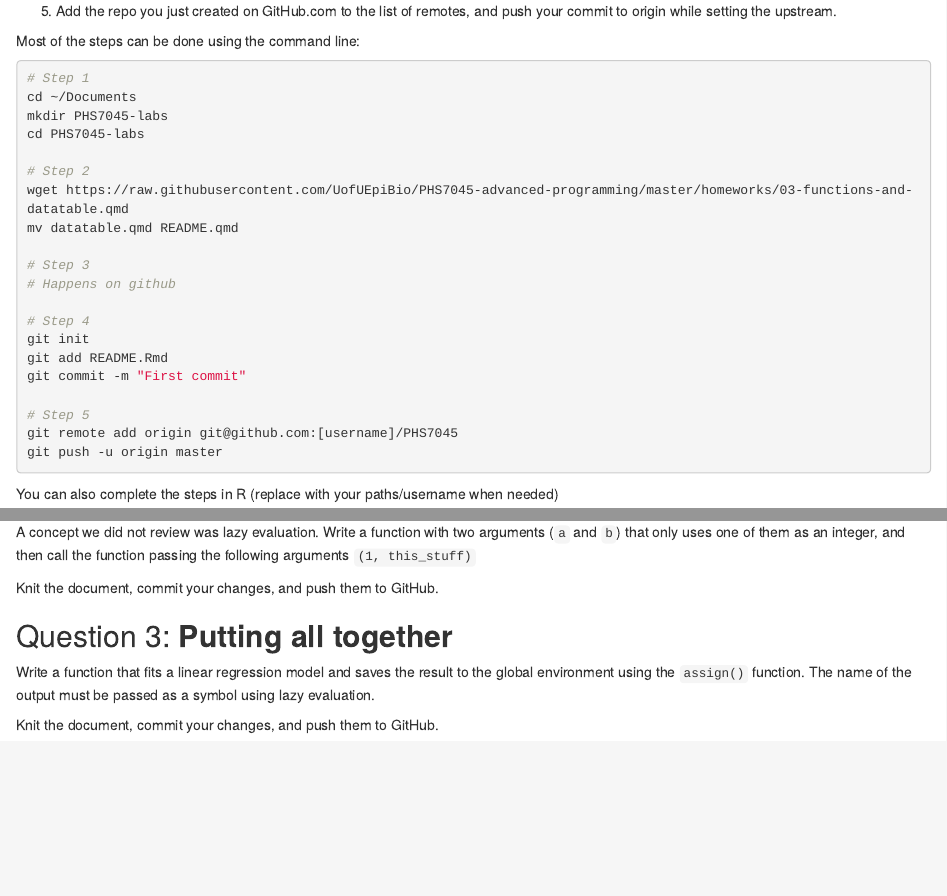
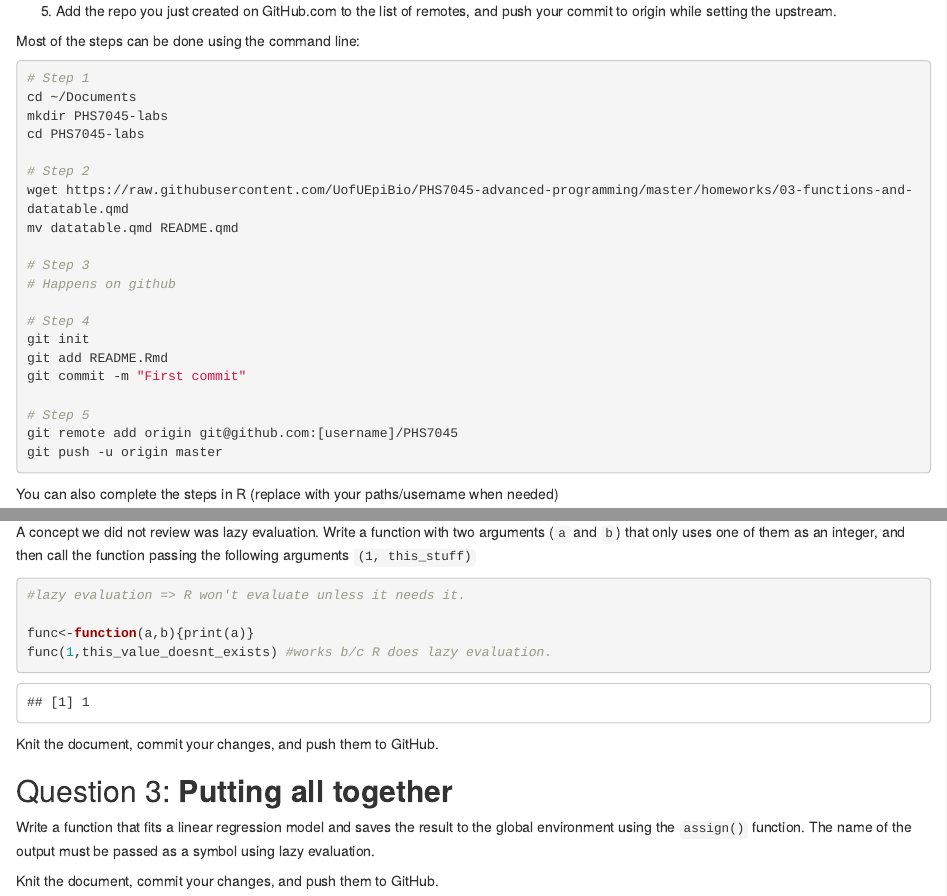
Before and after one commit to hyejung0/PHS7045-labs, a Quarto document (03-functions-and-datatable/README.qmd): the page in a window 1100 px wide, from 590 px down, and a second part further down, joined at a grey line. The pictures show the output file 03-functions-and-datatable/README.html that the author committed with the source, opened offline.

Commit message:
Finishing Question 2 https://github.com/UofUEpiBio/PHS7045-advanced-programming/issues/5 @gvegayon @chipmanj

````diff
--- a/03-functions-and-datatable/README.qmd
+++ b/03-functions-and-datatable/README.qmd
@@ -1,10 +1,11 @@
 ---
 title: "Lab 03 - Functions and data.table"
-format:
-  html:
-    embed-resources: true
-editor_options:
-  chunk_output_type: console
+# format:
+#   html:
+#     embed-resources: true
+# editor_options:
+#   chunk_output_type: console
+format: gfm
 ---
 
 # Learning goals
@@ -127,6 +128,10 @@ Knit the document, commit your changes, and push them to GitHub.
 A concept we did not review was lazy evaluation. Write a function with two arguments (`a` and `b`)  that only uses one of them as an integer, and then call the function passing the following arguments `(1, this_stuff)`
 
 ```{r}
+#lazy evaluation => R won't evaluate unless it needs it.
+
+func<-function(a,b){print(a)}
+func(1,this_value_doesnt_exists) #works b/c R does lazy evaluation.
 
 ```
 
````
Also changed, not shown: 03-functions-and-datatable/README.html, 03-functions-and-datatable/README.qmd (2 more changed lines).
